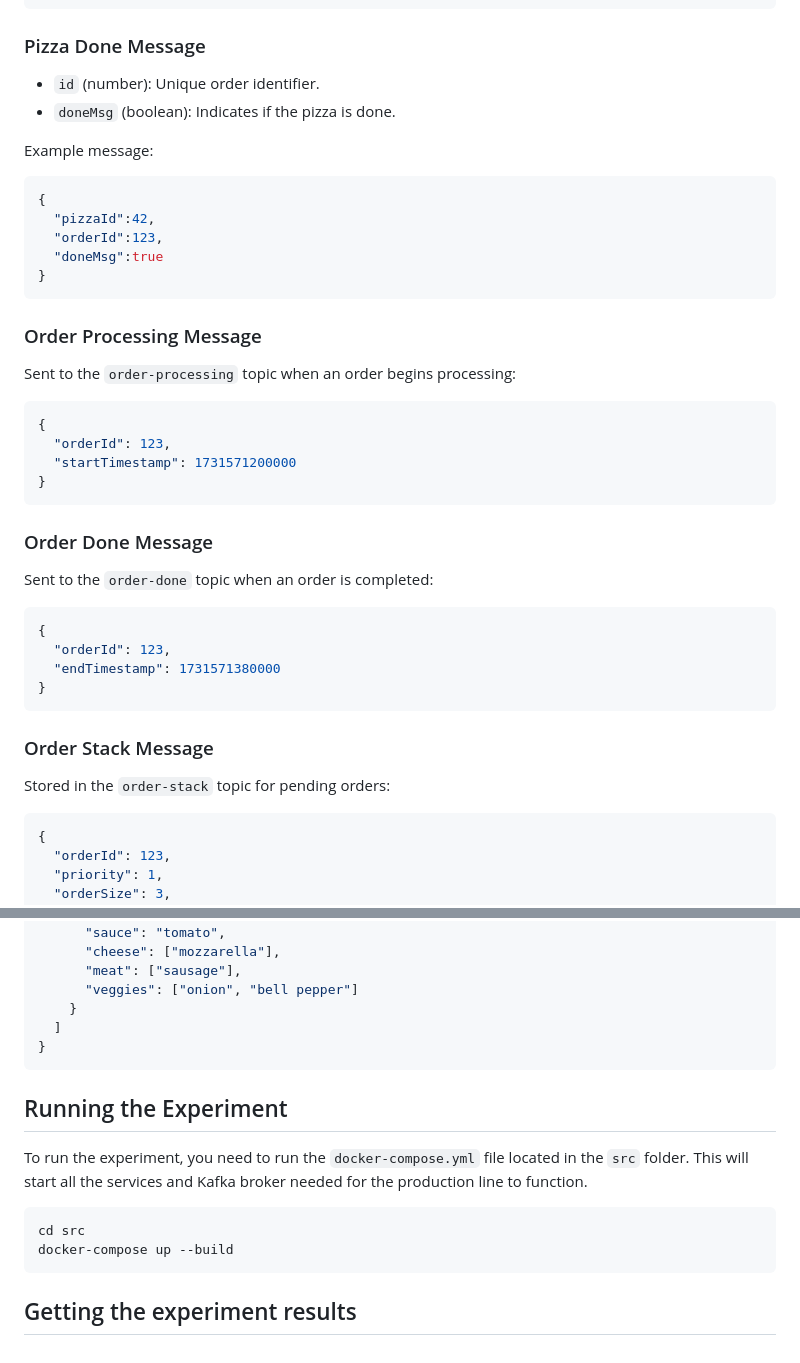
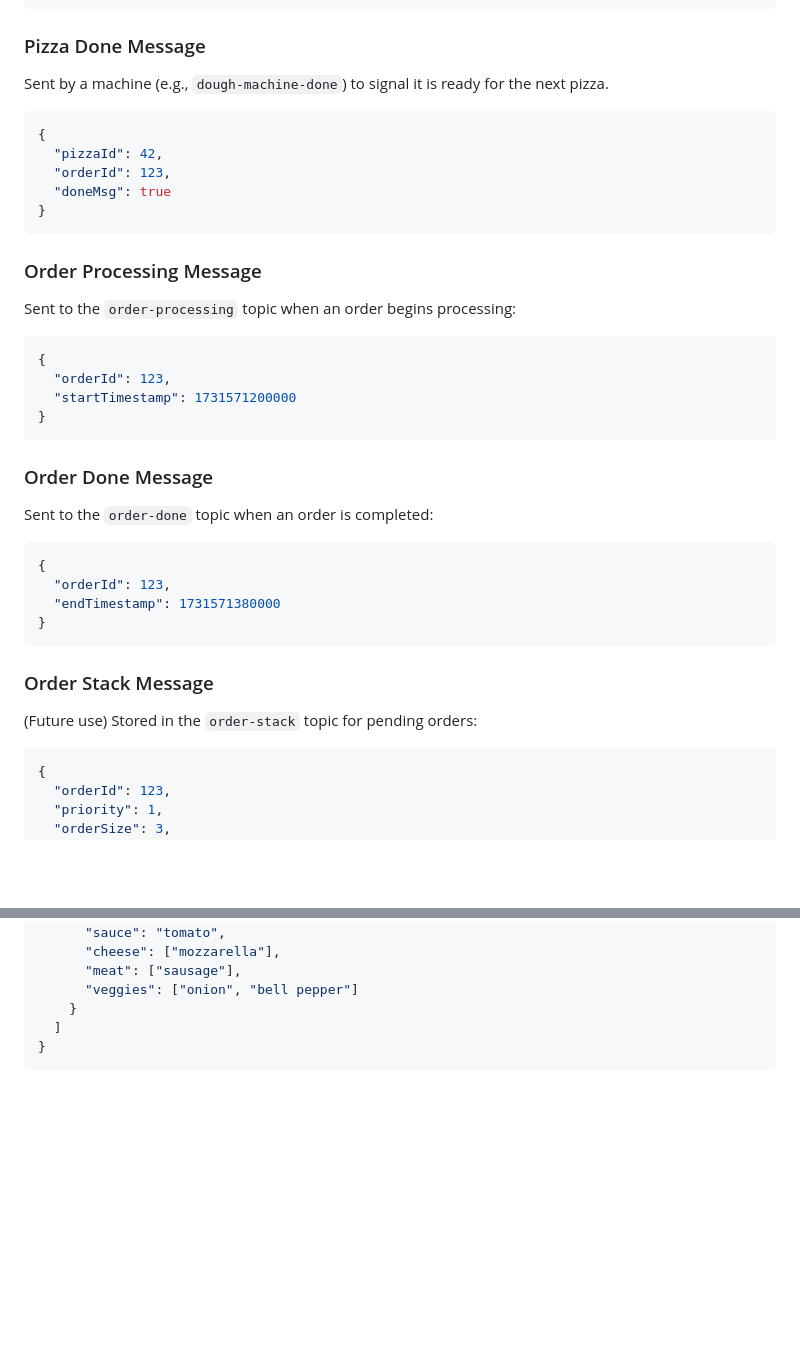
Before and after one commit to The-European-Avengers/pizza-i4-architecture-group2, a Markdown page: src/experiment/ArtemsPizzaProductionExperiment.md, 2 parts joined by grey strips. Rendered like a GitHub page; blank space fills up the shorter version.

````diff
--- a/src/experiment/ArtemsPizzaProductionExperiment.md
+++ b/src/experiment/ArtemsPizzaProductionExperiment.md
@@ -114,23 +137,19 @@ Example message:
 ```
 
 ### Pizza Done Message
-- `id` (number): Unique order identifier.
-- `doneMsg` (boolean): Indicates if the pizza is done.
 
-Example message:
-
+Sent by a machine (e.g., `dough-machine-done`) to signal it is ready for the next pizza.
 ```json
 {
-  "pizzaId":42,
-  "orderId":123,
-  "doneMsg":true
+  "pizzaId": 42,
+  "orderId": 123,
+  "doneMsg": true
 }
 ```
 
 ### Order Processing Message
 
 Sent to the `order-processing` topic when an order begins processing:
-
 ```json
 {
   "orderId": 123,
@@ -141,7 +160,6 @@ Sent to the `order-processing` topic when an order begins processing:
 ### Order Done Message
 
 Sent to the `order-done` topic when an order is completed:
-
 ```json
 {
   "orderId": 123,
@@ -151,8 +169,7 @@ Sent to the `order-done` topic when an order is completed:
 
 ### Order Stack Message
 
-Stored in the `order-stack` topic for pending orders:
-
+(Future use) Stored in the `order-stack` topic for pending orders:
 ```json
 {
   "orderId": 123,
@@ -183,15 +200,3 @@ Stored in the `order-stack` topic for pending orders:
   ]
 }
 ```
-
-
-## Running the Experiment
-
-To run the experiment, you need to run the `docker-compose.yml` file located in the `src` folder. This will start all the services and Kafka broker needed for the production line to function.
-
-```bash
-cd src
-docker-compose up --build
-```
-
-## Getting the experiment results
````
Also changed, not shown: other parts of src/experiment/ArtemsPizzaProductionExperiment.md (+44 -21 lines).
